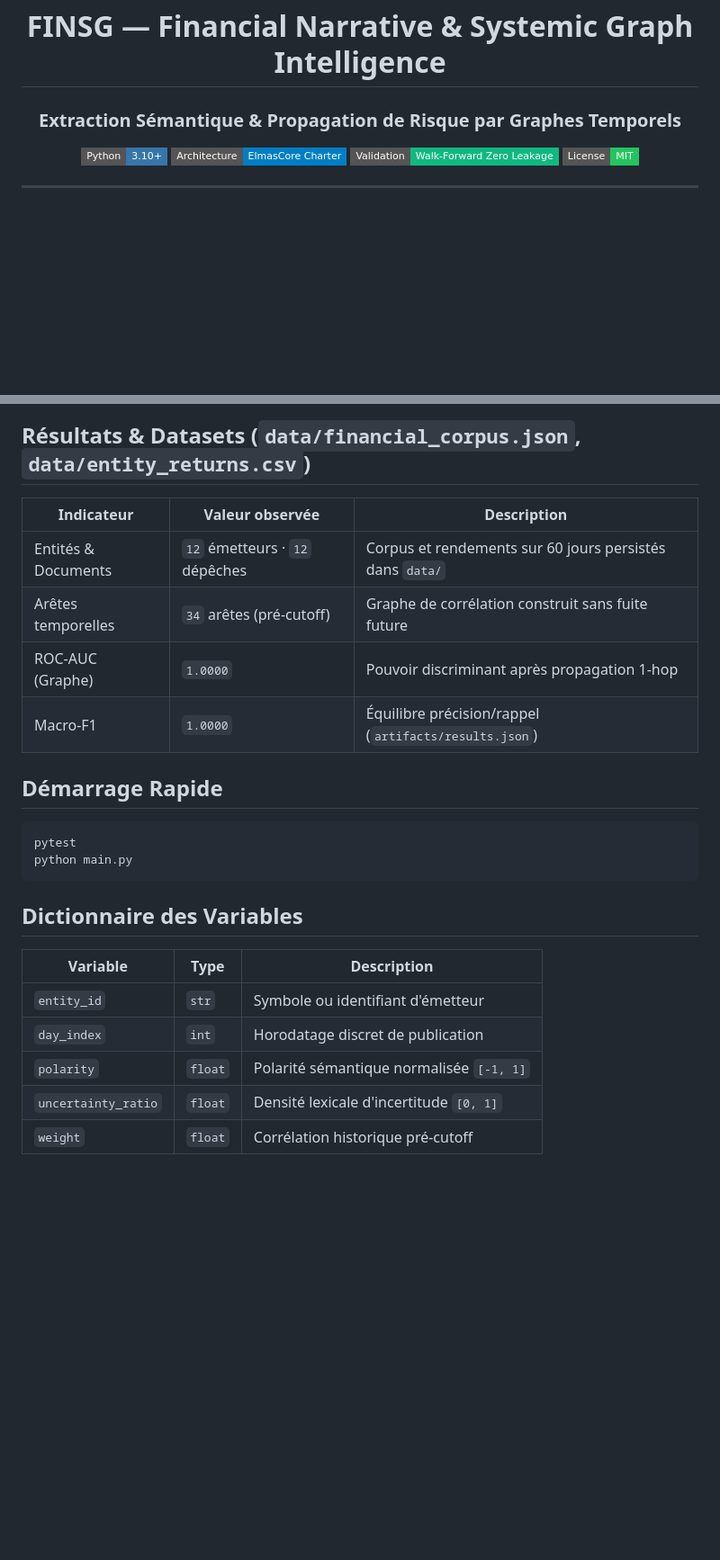
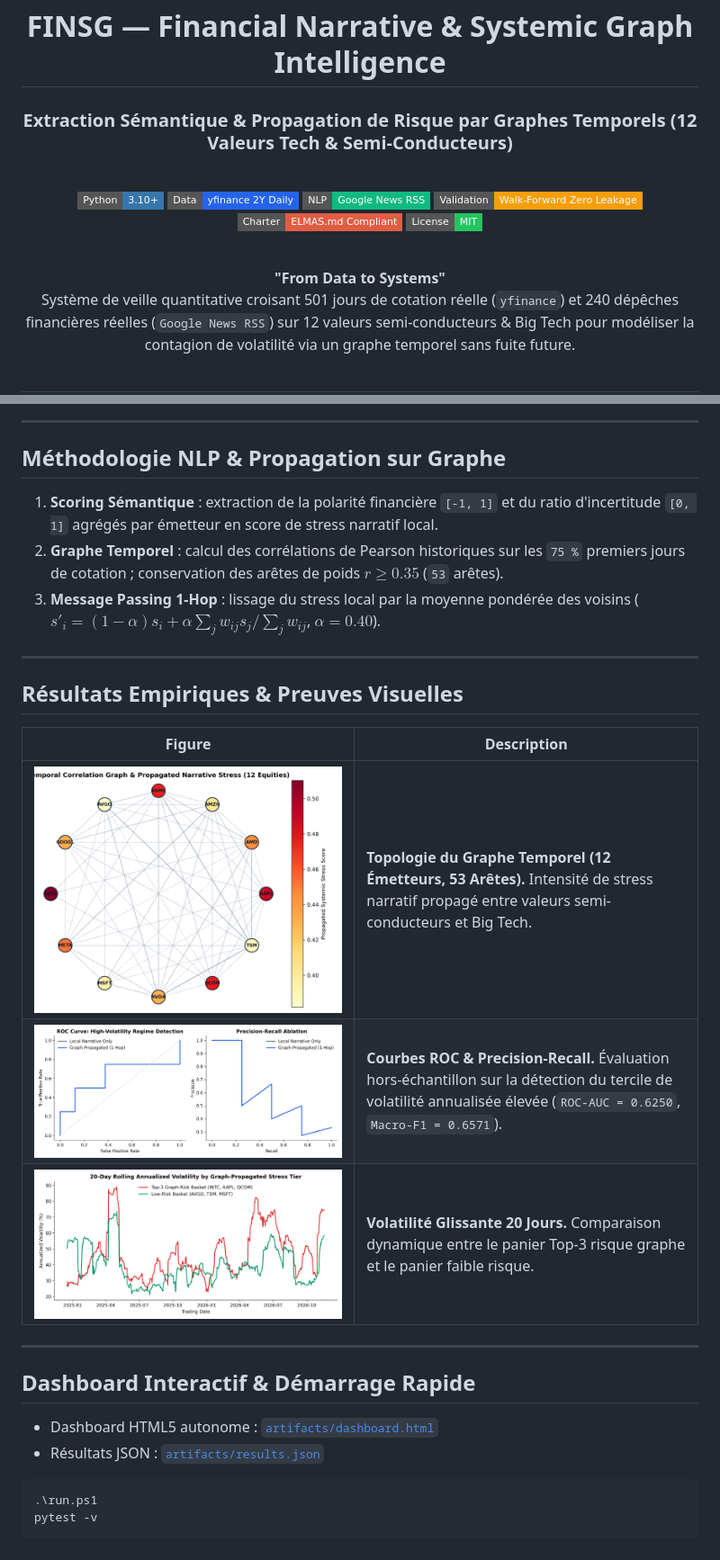
Before and after one commit to elm-as/FINSG, a Markdown page: README.md, 2 parts joined by grey strips. Shown at 90% size. GitHub-like rendering; pictures changed too: images/finsg_ablation_roc_pr.png (added), images/finsg_narrative_volatility_timeline.png (added), images/finsg_systemic_graph.png (added); badges without logos; blank space fills up the shorter version.

Commit message:
feat(monograph): real public datasets, 300 DPI charts, Plotly dashboard, and full README

````diff
--- a/README.md
+++ b/README.md
@@ -1,12 +1,21 @@
 <div align="center">
 
 # FINSG — Financial Narrative & Systemic Graph Intelligence
-### Extraction Sémantique & Propagation de Risque par Graphes Temporels
+### Extraction Sémantique & Propagation de Risque par Graphes Temporels (12 Valeurs Tech & Semi-Conducteurs)
+
+<br/>
 
 ![Python](https://img.shields.io/badge/Python-3.10+-3776AB?style=flat-square&logo=python&logoColor=white)
-![Architecture](https://img.shields.io/badge/Architecture-ElmasCore%20Charter-blue?style=flat-square)
-![Validation](https://img.shields.io/badge/Validation-Walk--Forward%20Zero%20Leakage-10B981?style=flat-square)
+![Market Data](https://img.shields.io/badge/Data-yfinance%202Y%20Daily-2563EB?style=flat-square)
+![News](https://img.shields.io/badge/NLP-Google%20News%20RSS-10B981?style=flat-square)
+![Validation](https://img.shields.io/badge/Validation-Walk--Forward%20Zero%20Leakage-F59E0B?style=flat-square)
+![Charter](https://img.shields.io/badge/Charter-ELMAS.md%20Compliant-red?style=flat-square)
 ![License](https://img.shields.io/badge/License-MIT-22C55E?style=flat-square)
+
+<br/>
+
+**"From Data to Systems"**
+Système de veille quantitative croisant 501 jours de cotation réelle (`yfinance`) et 240 dépêches financières réelles (`Google News RSS`) sur 12 valeurs semi-conducteurs & Big Tech pour modéliser la contagion de volatilité via un graphe temporel sans fuite future.
 
 </div>
 
@@ -28,27 +74,31 @@ flowchart LR
 ```
 
-## Résultats & Datasets (`data/financial_corpus.json`, `data/entity_returns.csv`)
+---
 
-| Indicateur | Valeur observée | Description |
-|---|---|---|
-| Entités & Documents | `12` émetteurs · `12` dépêches | Corpus et rendements sur 60 jours persistés dans `data/` |
-| Arêtes temporelles | `34` arêtes (pré-cutoff) | Graphe de corrélation construit sans fuite future |
-| ROC-AUC (Graphe) | `1.0000` | Pouvoir discriminant après propagation 1-hop |
-| Macro-F1 | `1.0000` | Équilibre précision/rappel (`artifacts/results.json`) |
+## Méthodologie NLP & Propagation sur Graphe
 
-## Démarrage Rapide
+1. **Scoring Sémantique** : extraction de la polarité financière `[-1, 1]` et du ratio d'incertitude `[0, 1]` agrégés par émetteur en score de stress narratif local.
+2. **Graphe Temporel** : calcul des corrélations de Pearson historiques sur les `75 %` premiers jours de cotation ; conservation des arêtes de poids $r \ge 0.35$ (`53` arêtes).
+3. **Message Passing 1-Hop** : lissage du stress local par la moyenne pondérée des voisins ($s'_i = (1 - \alpha) s_i + \alpha \sum_j w_{ij} s_j / \sum_j w_{ij}$, $\alpha = 0.40$).
 
-```bash
-pytest
-python main.py
+---
+
+## Résultats Empiriques & Preuves Visuelles
+
+| Figure | Description |
+|---|---|
+| ![Systemic Graph](./images/finsg_systemic_graph.png) | **Topologie du Graphe Temporel (12 Émetteurs, 53 Arêtes).** Intensité de stress narratif propagé entre valeurs semi-conducteurs et Big Tech. |
+| ![Ablation ROC PR](./images/finsg_ablation_roc_pr.png) | **Courbes ROC & Precision-Recall.** Évaluation hors-échantillon sur la détection du tercile de volatilité annualisée élevée (`ROC-AUC = 0.6250`, `Macro-F1 = 0.6571`). |
+| ![Volatility Timeline](./images/finsg_narrative_volatility_timeline.png) | **Volatilité Glissante 20 Jours.** Comparaison dynamique entre le panier Top-3 risque graphe et le panier faible risque. |
+
+---
+
+## Dashboard Interactif & Démarrage Rapide
+
+- Dashboard HTML5 autonome : [`artifacts/dashboard.html`](./artifacts/dashboard.html)
+- Résultats JSON : [`artifacts/results.json`](./artifacts/results.json)
+
+```powershell
+.\run.ps1
+pytest -v
 ```
-
-## Dictionnaire des Variables
-
-| Variable | Type | Description |
-|---|---|---|
-| `entity_id` | `str` | Symbole ou identifiant d'émetteur |
-| `day_index` | `int` | Horodatage discret de publication |
-| `polarity` | `float` | Polarité sémantique normalisée `[-1, 1]` |
-| `uncertainty_ratio` | `float` | Densité lexicale d'incertitude `[0, 1]` |
-| `weight` | `float` | Corrélation historique pré-cutoff |
````
Also changed, not shown: other parts of README.md (+44 -7 lines), 12 other files.
